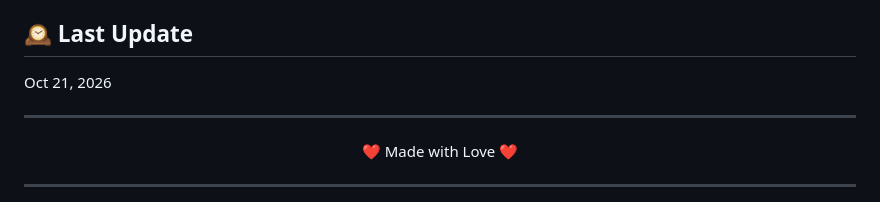
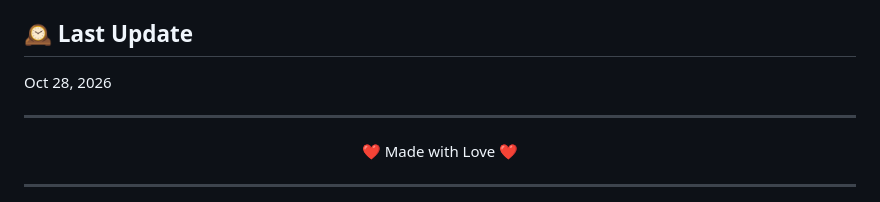
Before and after one commit to omerdenizhan/IPTV-M3U-Editor, a Markdown page: README_EN.md, the part around the change. Rendered like a GitHub page.

```diff
--- a/README_EN.md
+++ b/README_EN.md
@@ -86,7 +86,7 @@ When using the built-in channel checker, you will see various status badges:
 This project is released into the public domain under the [Unlicense](https://unlicense.org/); you are free to use, modify, and distribute it as you wish. See the [`LICENSE`](LICENSE) file for details.
 
 ## 🕰️ Last Update
-Oct 21, 2026
+Oct 28, 2026
 
 ---
 
```
